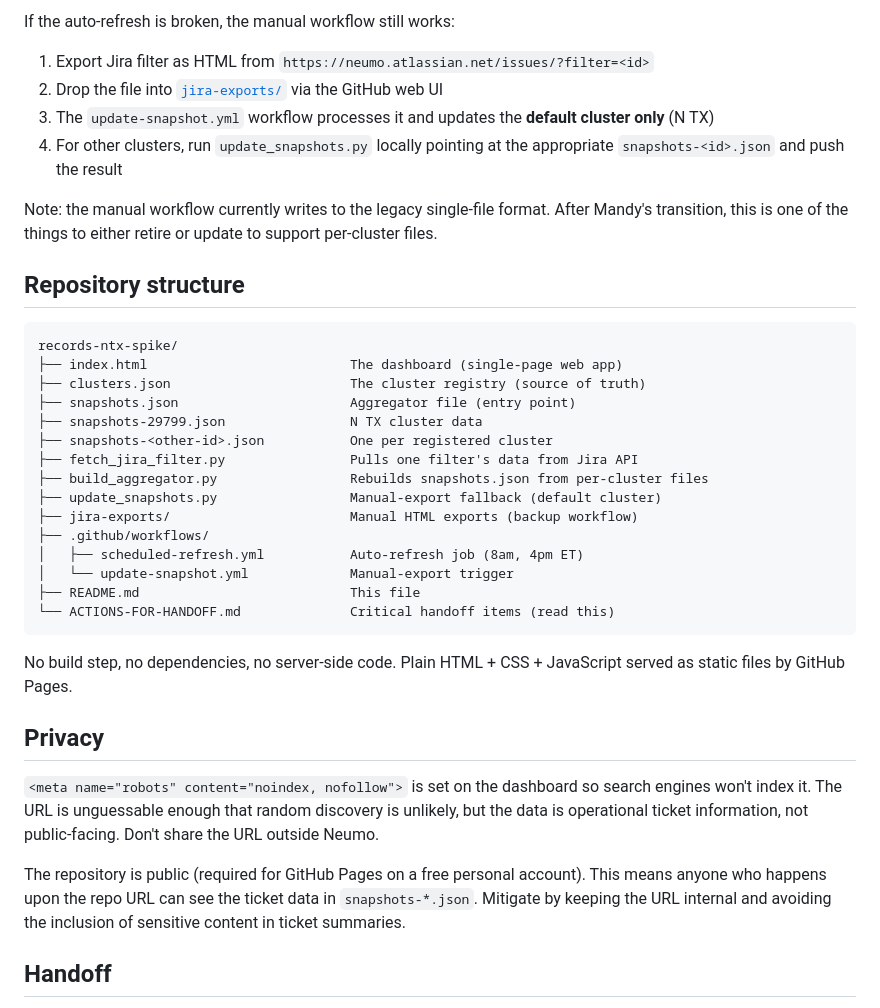
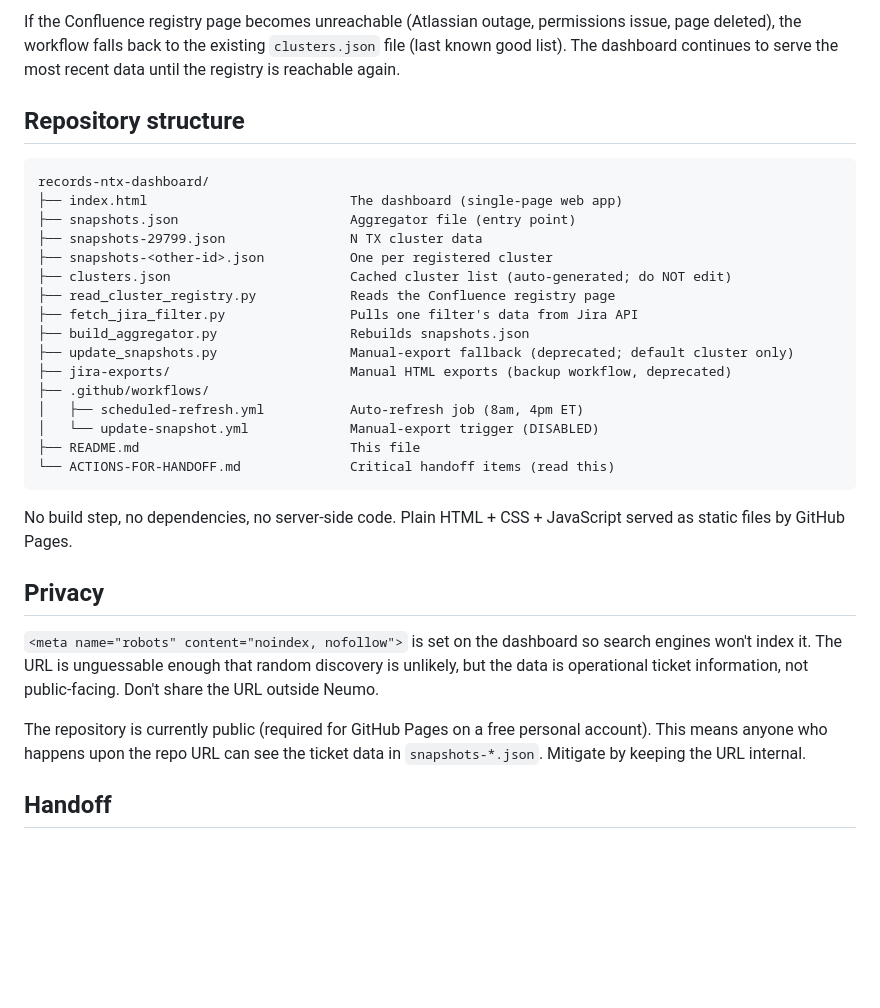
Before and after one commit to kofile/records-ntx-dashboard, a Markdown page: README.md, the part around one of its changes. Rendered like a GitHub page; blank space fills up the shorter version.

````diff
--- a/README.md
+++ b/README.md
@@ -79,33 +74,26 @@ issue is automatically opened in this repo with a runbook for fixing it.
 
-If the auto-refresh is broken, the manual workflow still works:
-
-1. Export Jira filter as HTML from `https://neumo.atlassian.net/issues/?filter=<id>`
-2. Drop the file into [`jira-exports/`](./jira-exports/) via the GitHub web UI
-3. The `update-snapshot.yml` workflow processes it and updates the **default
-   cluster only** (N TX)
-4. For other clusters, run `update_snapshots.py` locally pointing at the
-   appropriate `snapshots-<id>.json` and push the result
-
-Note: the manual workflow currently writes to the legacy single-file format.
-After Mandy's transition, this is one of the things to either retire or
-update to support per-cluster files.
+If the Confluence registry page becomes unreachable (Atlassian outage,
+permissions issue, page deleted), the workflow falls back to the existing
+`clusters.json` file (last known good list). The dashboard continues to
+serve the most recent data until the registry is reachable again.
 
 ## Repository structure
 
 ```
-records-ntx-spike/
+records-ntx-dashboard/
 ├── index.html                          The dashboard (single-page web app)
-├── clusters.json                       The cluster registry (source of truth)
 ├── snapshots.json                      Aggregator file (entry point)
 ├── snapshots-29799.json                N TX cluster data
 ├── snapshots-<other-id>.json           One per registered cluster
+├── clusters.json                       Cached cluster list (auto-generated; do NOT edit)
+├── read_cluster_registry.py            Reads the Confluence registry page
 ├── fetch_jira_filter.py                Pulls one filter's data from Jira API
-├── build_aggregator.py                 Rebuilds snapshots.json from per-cluster files
-├── update_snapshots.py                 Manual-export fallback (default cluster)
-├── jira-exports/                       Manual HTML exports (backup workflow)
+├── build_aggregator.py                 Rebuilds snapshots.json
+├── update_snapshots.py                 Manual-export fallback (deprecated; default cluster only)
+├── jira-exports/                       Manual HTML exports (backup workflow, deprecated)
 ├── .github/workflows/
 │   ├── scheduled-refresh.yml           Auto-refresh job (8am, 4pm ET)
-│   └── update-snapshot.yml             Manual-export trigger
+│   └── update-snapshot.yml             Manual-export trigger (DISABLED)
 ├── README.md                           This file
 └── ACTIONS-FOR-HANDOFF.md              Critical handoff items (read this)
 ```
@@ -115,15 +103,15 @@ JavaScript served as static files by GitHub Pages.
 
 ## Privacy
 
-`<meta name="robots" content="noindex, nofollow">` is set on the dashboard so
-search engines won't index it. The URL is unguessable enough that random
-discovery is unlikely, but the data is operational ticket information, not
-public-facing. Don't share the URL outside Neumo.
+`<meta name="robots" content="noindex, nofollow">` is set on the dashboard
+so search engines won't index it. The URL is unguessable enough that
+random discovery is unlikely, but the data is operational ticket
+information, not public-facing. Don't share the URL outside Neumo.
 
-The repository is public (required for GitHub Pages on a free personal
-account). This means anyone who happens upon the repo URL can see the
-ticket data in `snapshots-*.json`. Mitigate by keeping the URL internal
-and avoiding the inclusion of sensitive content in ticket summaries.
+The repository is currently public (required for GitHub Pages on a free
+personal account). This means anyone who happens upon the repo URL can see
+the ticket data in `snapshots-*.json`. Mitigate by keeping the URL
+internal.
 
 ## Handoff
 
````
Also changed, not shown: other parts of README.md (+23 -28 lines).
